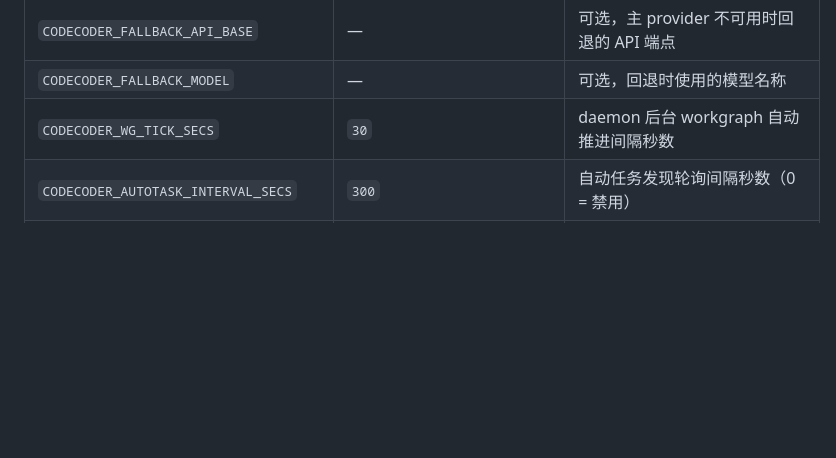
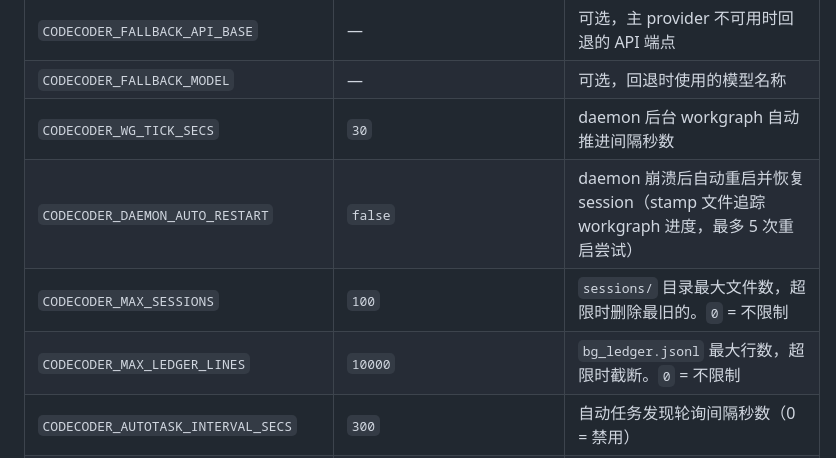
Before and after one commit to iannil/codecoder, a Markdown page: README.md, the part around the change. Drawn GitHub-style; blank space fills up the shorter version.

Commit message:
docs: add daemon auto-recovery and disk management env vars
Add CODECODER_DAEMON_AUTO_RESTART, CODECODER_MAX_SESSIONS, CODECODER_MAX_LEDGER_LINES
to README.md env vars table, and add recovery.rs entry to ARCHITECTURE.md module map.

Co-Authored-By: Claude <noreply@anthropic.com>

```diff
--- a/README.md
+++ b/README.md
@@ -151,6 +151,9 @@ project/
 | `CODECODER_FALLBACK_API_BASE` | — | 可选，主 provider 不可用时回退的 API 端点 |
 | `CODECODER_FALLBACK_MODEL` | — | 可选，回退时使用的模型名称 |
 | `CODECODER_WG_TICK_SECS` | `30` | daemon 后台 workgraph 自动推进间隔秒数 |
+| `CODECODER_DAEMON_AUTO_RESTART` | `false` | daemon 崩溃后自动重启并恢复 session（stamp 文件追踪 workgraph 进度，最多 5 次重启尝试） |
+| `CODECODER_MAX_SESSIONS` | `100` | `sessions/` 目录最大文件数，超限时删除最旧的。`0` = 不限制 |
+| `CODECODER_MAX_LEDGER_LINES` | `10000` | `bg_ledger.jsonl` 最大行数，超限时截断。`0` = 不限制 |
 | `CODECODER_AUTOTASK_INTERVAL_SECS` | `300` | 自动任务发现轮询间隔秒数（0 = 禁用） |
 | `CODECODER_AUTOTASK_SOURCE` | `github_issues` | 自动任务来源（当前仅支持 `github_issues`） |
 | `CODECODER_SUPERVISOR_TICK_SECS` | `1` | daemon Persistent 服务监督线程检查间隔秒数 |
```
Also changed, not shown: ARCHITECTURE.md (+1 -0 lines).
